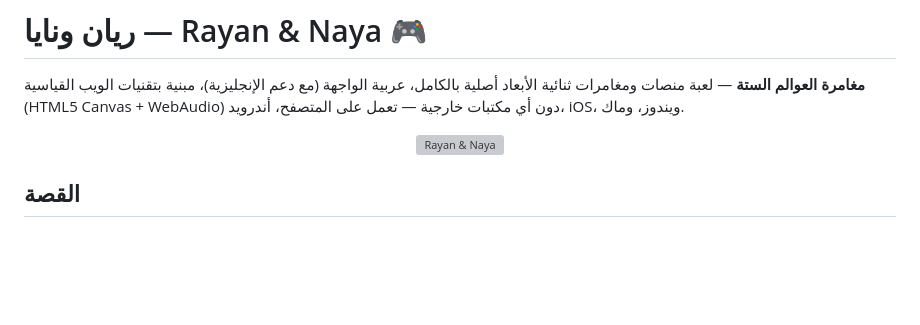
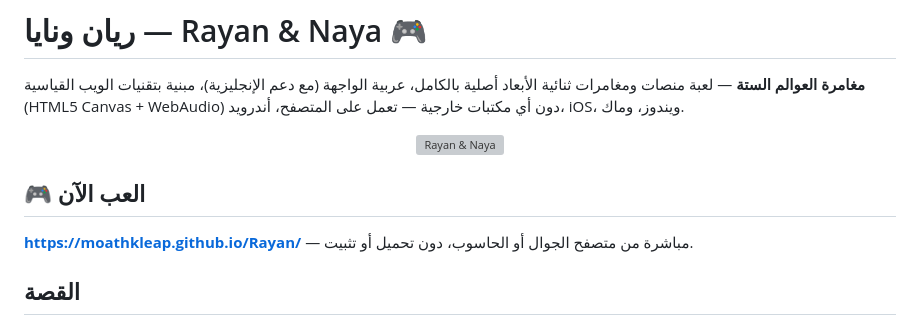
Before and after one commit to moathkleap/Rayan, a Markdown page: README.md, the part around the change. Drawn GitHub-style; blank space fills up the shorter version; grey boxes are pictures that could not be loaded.

Commit message:
إضافة رابط اللعب المباشر إلى README (#7)
Claude-Session: https://claude.ai/code/session_015fcVxnP6d6goW2bbHKSc3x

Co-authored-by: Claude <noreply@anthropic.com>

```diff
--- a/README.md
+++ b/README.md
@@ -3,6 +3,10 @@
 **مغامرة العوالم الستة** — لعبة منصات ومغامرات ثنائية الأبعاد أصلية بالكامل، عربية الواجهة (مع دعم الإنجليزية)، مبنية بتقنيات الويب القياسية (HTML5 Canvas + WebAudio) دون أي مكتبات خارجية — تعمل على المتصفح، أندرويد، iOS، ويندوز، وماك.
 
 <p align="center"><img src="icon.svg" width="120" alt="Rayan & Naya"></p>
+
+## 🎮 العب الآن
+
+**[https://moathkleap.github.io/Rayan/](https://moathkleap.github.io/Rayan/)** — مباشرة من متصفح الجوال أو الحاسوب، دون تحميل أو تثبيت.
 
 ## القصة
 
```
